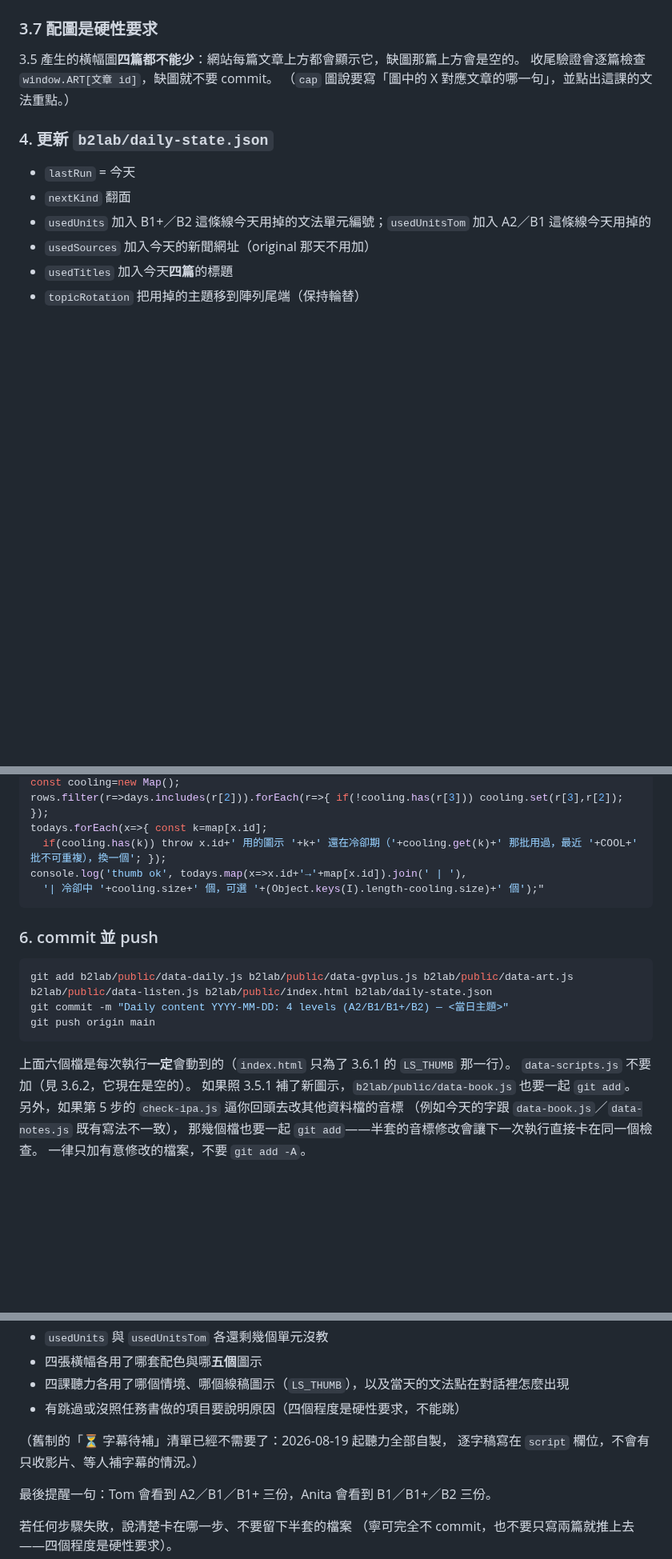
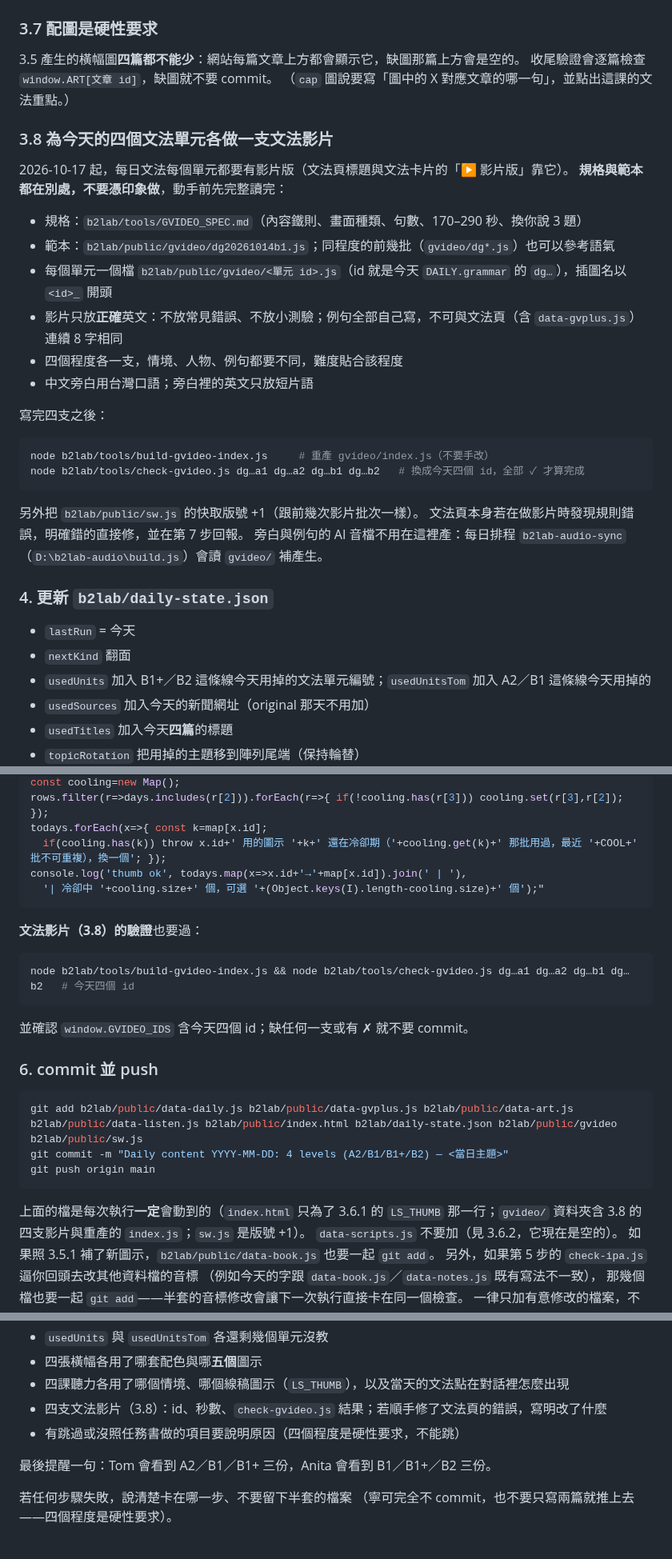
Before and after one commit to z00009eg9-hub/english-learning, a Markdown page: b2lab/DAILY_TASK.md, 3 parts joined by grey strips. Shown at 80% size. Drawn GitHub-style; blank space fills up the shorter version.

Commit message:
每週三任務書：新增 3.8 文法影片（四個程度各一支）、驗證與 git add 範圍；移除過時字幕待補說明
Co-Authored-By: Claude Sonnet 5.5 <noreply@anthropic.com>

````diff
--- a/b2lab/DAILY_TASK.md
+++ b/b2lab/DAILY_TASK.md
@@ -543,6 +543,29 @@ const LS_THUMB={
 收尾驗證會逐篇檢查 `window.ART[文章 id]`，缺圖就不要 commit。
 （`cap` 圖說要寫「圖中的 X 對應文章的哪一句」，並點出這課的文法重點。）
 
+### 3.8 為今天的**四個文法單元**各做一支文法影片
+
+2026-10-17 起，每日文法每個單元都要有影片版（文法頁標題與文法卡片的「▶ 影片版」靠它）。
+**規格與範本都在別處，不要憑印象做**，動手前先完整讀完：
+
+- 規格：`b2lab/tools/GVIDEO_SPEC.md`（內容鐵則、畫面種類、句數、170–290 秒、換你說 3 題）
+- 範本：`b2lab/public/gvideo/dg20261014b1.js`；同程度的前幾批（`gvideo/dg*.js`）也可以參考語氣
+- 每個單元一個檔 `b2lab/public/gvideo/<單元 id>.js`（id 就是今天 `DAILY.grammar` 的 `dg…`），插圖名以 `<id>_` 開頭
+- 影片只放**正確**英文：不放常見錯誤、不放小測驗；例句全部自己寫，不可與文法頁（含 `data-gvplus.js`）連續 8 字相同
+- 四個程度各一支，情境、人物、例句都要不同，難度貼合該程度
+- 中文旁白用台灣口語；旁白裡的英文只放短片語
+
+寫完四支之後：
+
+```bash
+node b2lab/tools/build-gvideo-index.js     # 重產 gvideo/index.js（不要手改）
+node b2lab/tools/check-gvideo.js dg…a1 dg…a2 dg…b1 dg…b2   # 換成今天四個 id，全部 ✓ 才算完成
+```
+
+另外把 `b2lab/public/sw.js` 的快取版號 +1（跟前幾次影片批次一樣）。
+文法頁本身若在做影片時發現規則錯誤，明確錯的直接修，並在第 7 步回報。
+旁白與例句的 AI 音檔不用在這裡產：每日排程 `b2lab-audio-sync`（`D:\b2lab-audio\build.js`）會讀 `gvideo/` 補產生。
+
 ### 4. 更新 `b2lab/daily-state.json`
 
 - `lastRun` = 今天
@@ -752,15 +775,23 @@ console.log('thumb ok', todays.map(x=>x.id+'→'+map[x.id]).join(' | '),
   '| 冷卻中 '+cooling.size+' 個，可選 '+(Object.keys(I).length-cooling.size)+' 個');"
 ```
 
+**文法影片（3.8）的驗證**也要過：
+
+```bash
+node b2lab/tools/build-gvideo-index.js && node b2lab/tools/check-gvideo.js dg…a1 dg…a2 dg…b1 dg…b2   # 今天四個 id
+```
+
+並確認 `window.GVIDEO_IDS` 含今天四個 id；缺任何一支或有 ✗ 就不要 commit。
+
 ### 6. commit 並 push
 
 ```bash
-git add b2lab/public/data-daily.js b2lab/public/data-gvplus.js b2lab/public/data-art.js b2lab/public/data-listen.js b2lab/public/index.html b2lab/daily-state.json
+git add b2lab/public/data-daily.js b2lab/public/data-gvplus.js b2lab/public/data-art.js b2lab/public/data-listen.js b2lab/public/index.html b2lab/daily-state.json b2lab/public/gvideo b2lab/public/sw.js
 git commit -m "Daily content YYYY-MM-DD: 4 levels (A2/B1/B1+/B2) — <當日主題>"
 git push origin main
 ```
 
-上面六個檔是每次執行**一定**會動到的（`index.html` 只為了 3.6.1 的 `LS_THUMB` 那一行）。
+上面的檔是每次執行**一定**會動到的（`index.html` 只為了 3.6.1 的 `LS_THUMB` 那一行；`gvideo/` 資料夾含 3.8 的四支影片與重產的 `index.js`；`sw.js` 是版號 +1）。
 `data-scripts.js` 不要加（見 3.6.2，它現在是空的）。
 如果照 3.5.1 補了新圖示，`b2lab/public/data-book.js` 也要一起 `git add`。
 另外，如果第 5 步的 `check-ipa.js` 逼你回頭去改其他資料檔的音標
@@ -790,10 +821,8 @@ push 之後 `.github/workflows/deploy-b2lab.yml` 會自動部署到 https://engl
 - `usedUnits` 與 `usedUnitsTom` 各還剩幾個單元沒教
 - 四張橫幅各用了哪套配色與哪**五個**圖示
 - 四課聽力各用了哪個情境、哪個線稿圖示（`LS_THUMB`），以及當天的文法點在對話裡怎麼出現
+- 四支文法影片（3.8）：id、秒數、`check-gvideo.js` 結果；若順手修了文法頁的錯誤，寫明改了什麼
 - 有跳過或沒照任務書做的項目要說明原因（四個程度是硬性要求，不能跳）
-
-（舊制的「⏳ 字幕待補」清單已經不需要了：2026-08-19 起聽力全部自製，
-逐字稿寫在 `script` 欄位，不會有只收影片、等人補字幕的情況。）
 
 最後提醒一句：Tom 會看到 A2／B1／B1+ 三份，Anita 會看到 B1／B1+／B2 三份。
 
````
